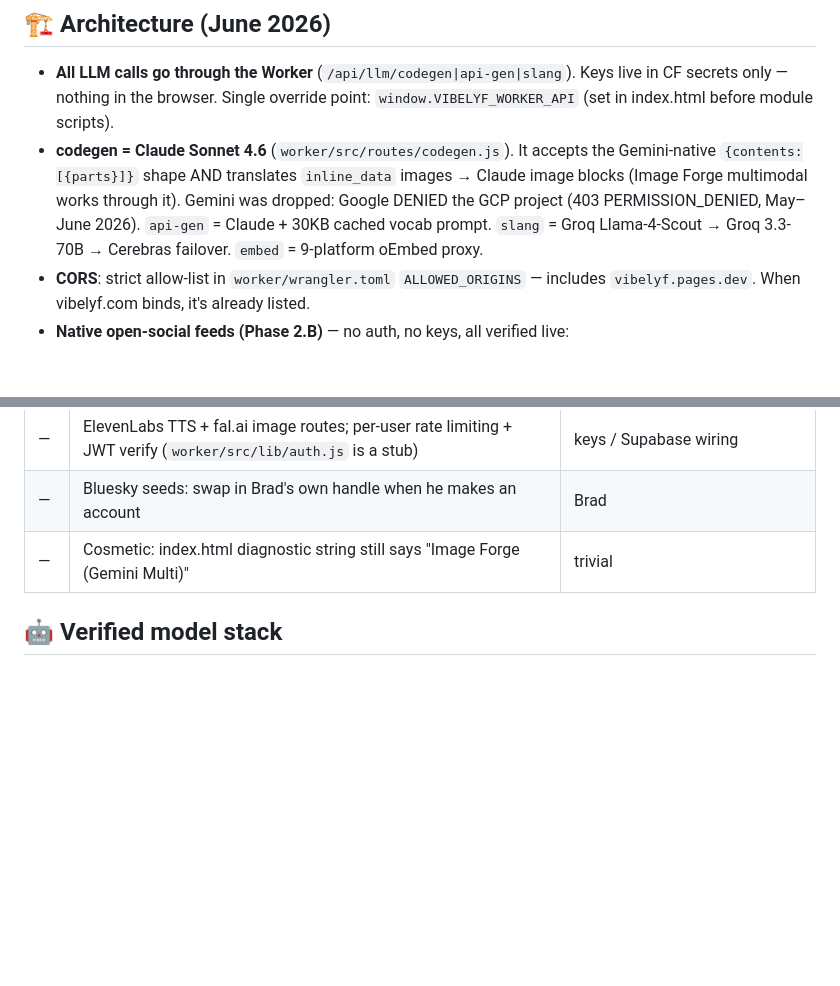
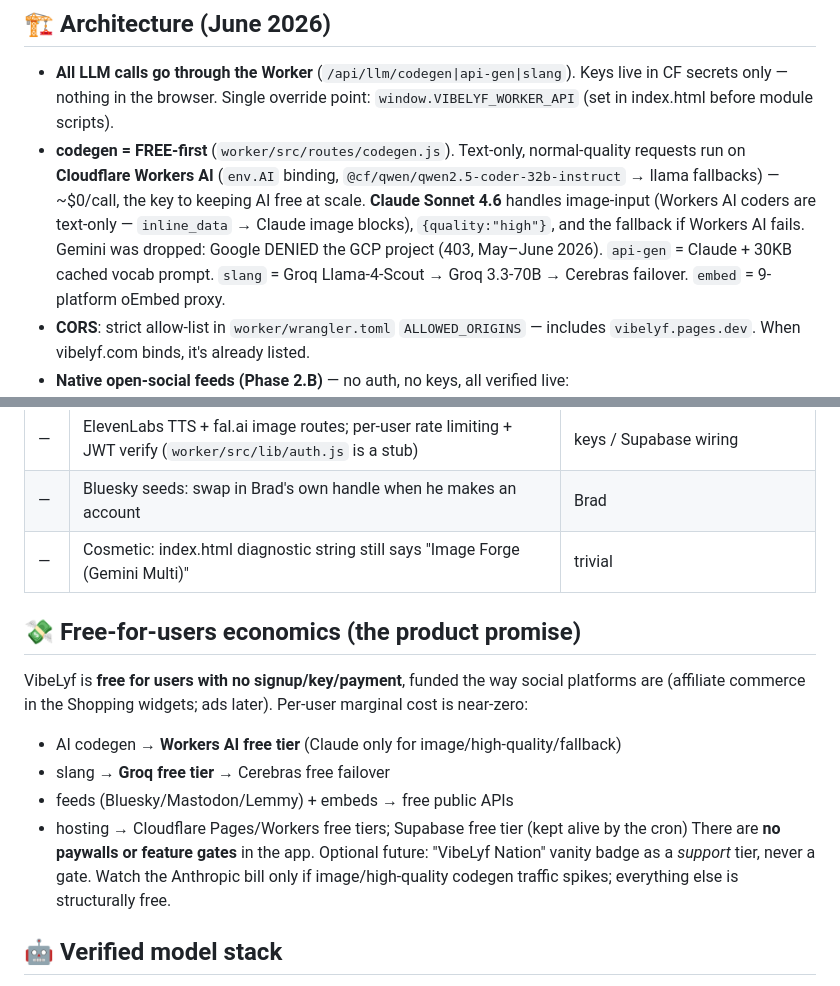
Before and after one commit to Elev8Ai-15/vibelyf-streaming-legacy, a Markdown page: SAVE_STATE.md, 2 parts joined by grey strips. GitHub-like rendering; blank space fills up the shorter version.

Commit message:
docs: record free-for-users economics (Workers AI default, no paywalls)

```diff
--- a/SAVE_STATE.md
+++ b/SAVE_STATE.md
@@ -29,10 +29,12 @@
 - **All LLM calls go through the Worker** (`/api/llm/codegen|api-gen|slang`). Keys live in CF
   secrets only — nothing in the browser. Single override point: `window.VIBELYF_WORKER_API`
   (set in index.html before module scripts).
-- **codegen = Claude Sonnet 4.6** (`worker/src/routes/codegen.js`). It accepts the Gemini-native
-  `{contents:[{parts}]}` shape AND translates `inline_data` images → Claude image blocks
-  (Image Forge multimodal works through it). Gemini was dropped: Google DENIED the GCP project
-  (403 PERMISSION_DENIED, May–June 2026). `api-gen` = Claude + 30KB cached vocab prompt.
+- **codegen = FREE-first** (`worker/src/routes/codegen.js`). Text-only, normal-quality requests
+  run on **Cloudflare Workers AI** (`env.AI` binding, `@cf/qwen/qwen2.5-coder-32b-instruct` →
+  llama fallbacks) — ~$0/call, the key to keeping AI free at scale. **Claude Sonnet 4.6** handles
+  image-input (Workers AI coders are text-only — `inline_data` → Claude image blocks),
+  `{quality:"high"}`, and the fallback if Workers AI fails. Gemini was dropped: Google DENIED the
+  GCP project (403, May–June 2026). `api-gen` = Claude + 30KB cached vocab prompt.
   `slang` = Groq Llama-4-Scout → Groq 3.3-70B → Cerebras failover. `embed` = 9-platform oEmbed proxy.
 - **CORS**: strict allow-list in `worker/wrangler.toml` `ALLOWED_ORIGINS` — includes
   `vibelyf.pages.dev`. When vibelyf.com binds, it's already listed.
@@ -89,6 +91,18 @@
 | — | Bluesky seeds: swap in Brad's own handle when he makes an account | Brad |
 | — | Cosmetic: index.html diagnostic string still says "Image Forge (Gemini Multi)" | trivial |
 
+## 💸 Free-for-users economics (the product promise)
+
+VibeLyf is **free for users with no signup/key/payment**, funded the way social platforms are
+(affiliate commerce in the Shopping widgets; ads later). Per-user marginal cost is near-zero:
+- AI codegen → **Workers AI free tier** (Claude only for image/high-quality/fallback)
+- slang → **Groq free tier** → Cerebras free failover
+- feeds (Bluesky/Mastodon/Lemmy) + embeds → free public APIs
+- hosting → Cloudflare Pages/Workers free tiers; Supabase free tier (kept alive by the cron)
+There are **no paywalls or feature gates** in the app. Optional future: "VibeLyf Nation" vanity
+badge as a *support* tier, never a gate. Watch the Anthropic bill only if image/high-quality
+codegen traffic spikes; everything else is structurally free.
+
 ## 🤖 Verified model stack
 
 codegen/api-gen: `claude-sonnet-4-6` (Anthropic, prompt caching on the 535-term vocab).
```
